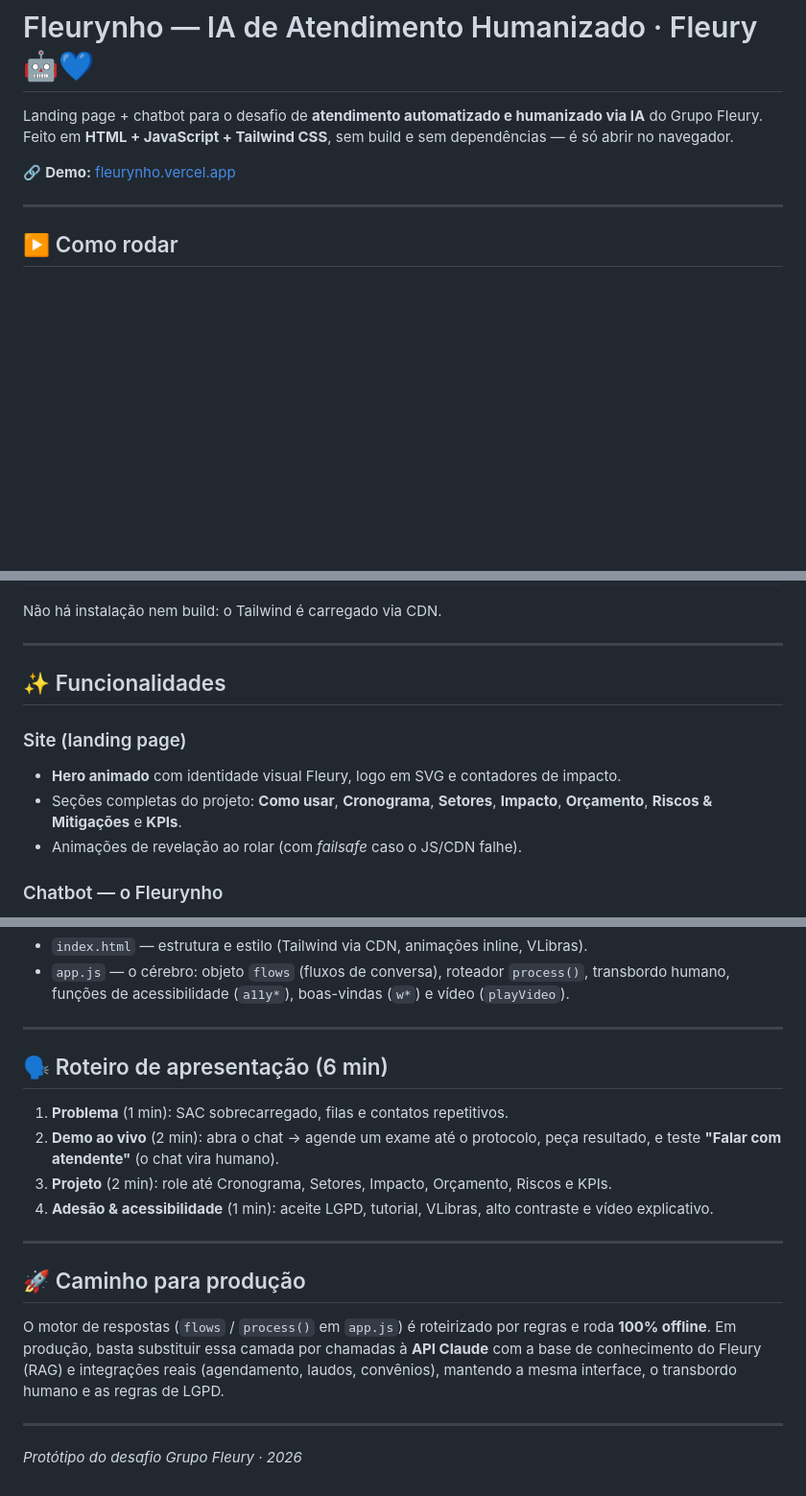
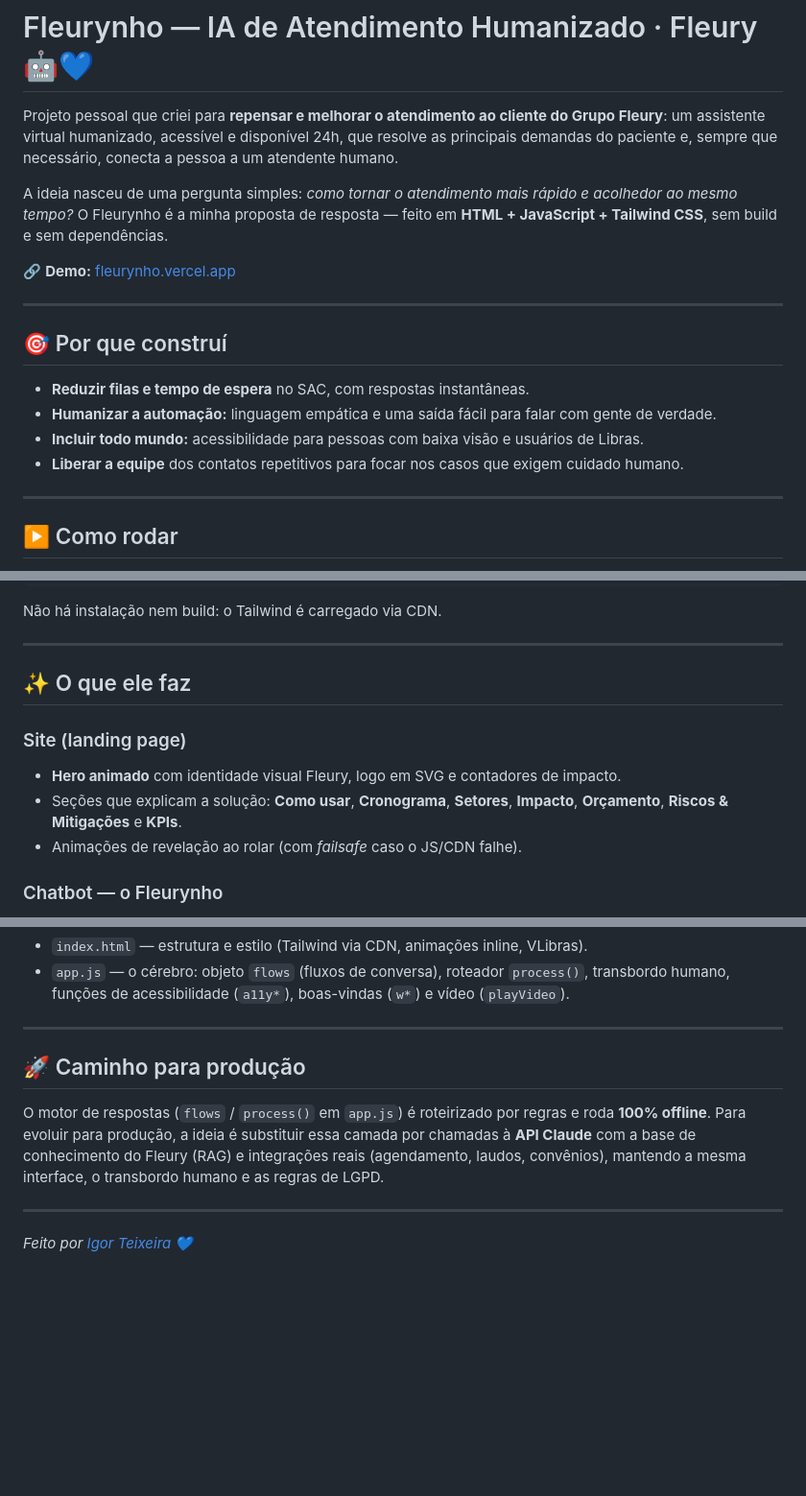
Before and after one commit to graveigor/fleurynho, a Markdown page: README.md, 3 parts joined by grey strips. Shown at 96% size. Drawn GitHub-style; blank space fills up the shorter version.

Commit message:
Reescreve README como projeto proprio de melhoria do atendimento Fleury
Co-Authored-By: Claude Opus 4.8 <noreply@anthropic.com>

```diff
--- a/README.md
+++ b/README.md
@@ -1,9 +1,23 @@
 # Fleurynho — IA de Atendimento Humanizado · Fleury 🤖💙
 
-Landing page + chatbot para o desafio de **atendimento automatizado e humanizado via IA** do Grupo Fleury.
-Feito em **HTML + JavaScript + Tailwind CSS**, sem build e sem dependências — é só abrir no navegador.
+Projeto pessoal que criei para **repensar e melhorar o atendimento ao cliente do Grupo Fleury**:
+um assistente virtual humanizado, acessível e disponível 24h, que resolve as principais demandas
+do paciente e, sempre que necessário, conecta a pessoa a um atendente humano.
+
+A ideia nasceu de uma pergunta simples: *como tornar o atendimento mais rápido e acolhedor ao
+mesmo tempo?* O Fleurynho é a minha proposta de resposta — feito em **HTML + JavaScript + Tailwind CSS**,
+sem build e sem dependências.
 
 🔗 **Demo:** [fleurynho.vercel.app](https://fleurynho.vercel.app)
+
+---
+
+## 🎯 Por que construí
+
+- **Reduzir filas e tempo de espera** no SAC, com respostas instantâneas.
+- **Humanizar a automação:** linguagem empática e uma saída fácil para falar com gente de verdade.
+- **Incluir todo mundo:** acessibilidade para pessoas com baixa visão e usuários de Libras.
+- **Liberar a equipe** dos contatos repetitivos para focar nos casos que exigem cuidado humano.
 
 ---
 
@@ -21,11 +35,11 @@ Não há instalação nem build: o Tailwind é carregado via CDN.
 
 ---
 
-## ✨ Funcionalidades
+## ✨ O que ele faz
 
 ### Site (landing page)
 - **Hero animado** com identidade visual Fleury, logo em SVG e contadores de impacto.
-- Seções completas do projeto: **Como usar**, **Cronograma**, **Setores**, **Impacto**, **Orçamento**, **Riscos & Mitigações** e **KPIs**.
+- Seções que explicam a solução: **Como usar**, **Cronograma**, **Setores**, **Impacto**, **Orçamento**, **Riscos & Mitigações** e **KPIs**.
 - Animações de revelação ao rolar (com *failsafe* caso o JS/CDN falhe).
 
 ### Chatbot — o Fleurynho
@@ -70,21 +84,13 @@ fleury/
 
 ---
 
-## 🗣️ Roteiro de apresentação (6 min)
-1. **Problema** (1 min): SAC sobrecarregado, filas e contatos repetitivos.
-2. **Demo ao vivo** (2 min): abra o chat → agende um exame até o protocolo, peça resultado, e teste **"Falar com atendente"** (o chat vira humano).
-3. **Projeto** (2 min): role até Cronograma, Setores, Impacto, Orçamento, Riscos e KPIs.
-4. **Adesão & acessibilidade** (1 min): aceite LGPD, tutorial, VLibras, alto contraste e vídeo explicativo.
+## 🚀 Caminho para produção
+
+O motor de respostas (`flows` / `process()` em `app.js`) é roteirizado por regras e roda **100% offline**.
+Para evoluir para produção, a ideia é substituir essa camada por chamadas à **API Claude** com a base de
+conhecimento do Fleury (RAG) e integrações reais (agendamento, laudos, convênios), mantendo a mesma
+interface, o transbordo humano e as regras de LGPD.
 
 ---
 
-## 🚀 Caminho para produção
-
-O motor de respostas (`flows` / `process()` em `app.js`) é roteirizado por regras e roda **100% offline**.
-Em produção, basta substituir essa camada por chamadas à **API Claude** com a base de conhecimento do Fleury
-(RAG) e integrações reais (agendamento, laudos, convênios), mantendo a mesma interface, o transbordo humano
-e as regras de LGPD.
-
----
-
-*Protótipo do desafio Grupo Fleury · 2026*
+*Feito por [Igor Teixeira](https://github.com/graveigor) 💙*
```
Also changed, not shown: other parts of README.md (+2 -2 lines).
